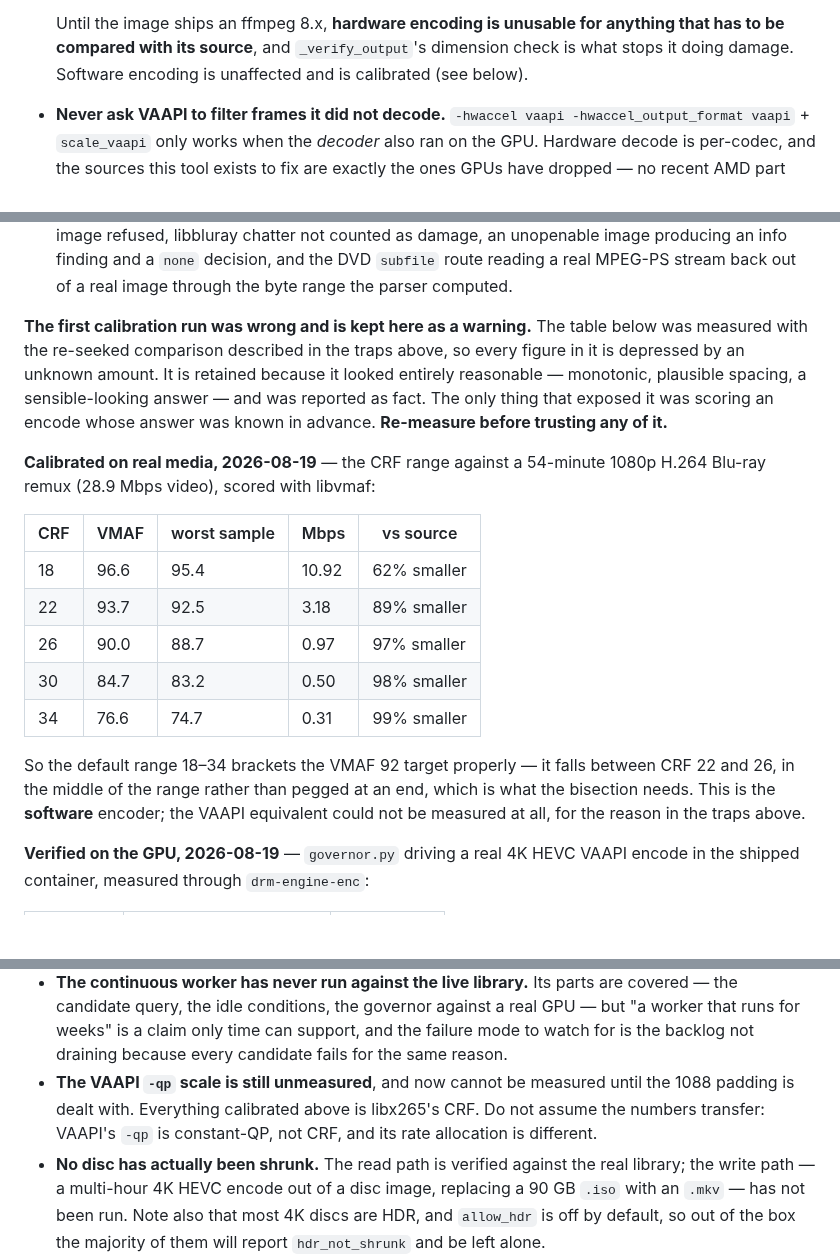
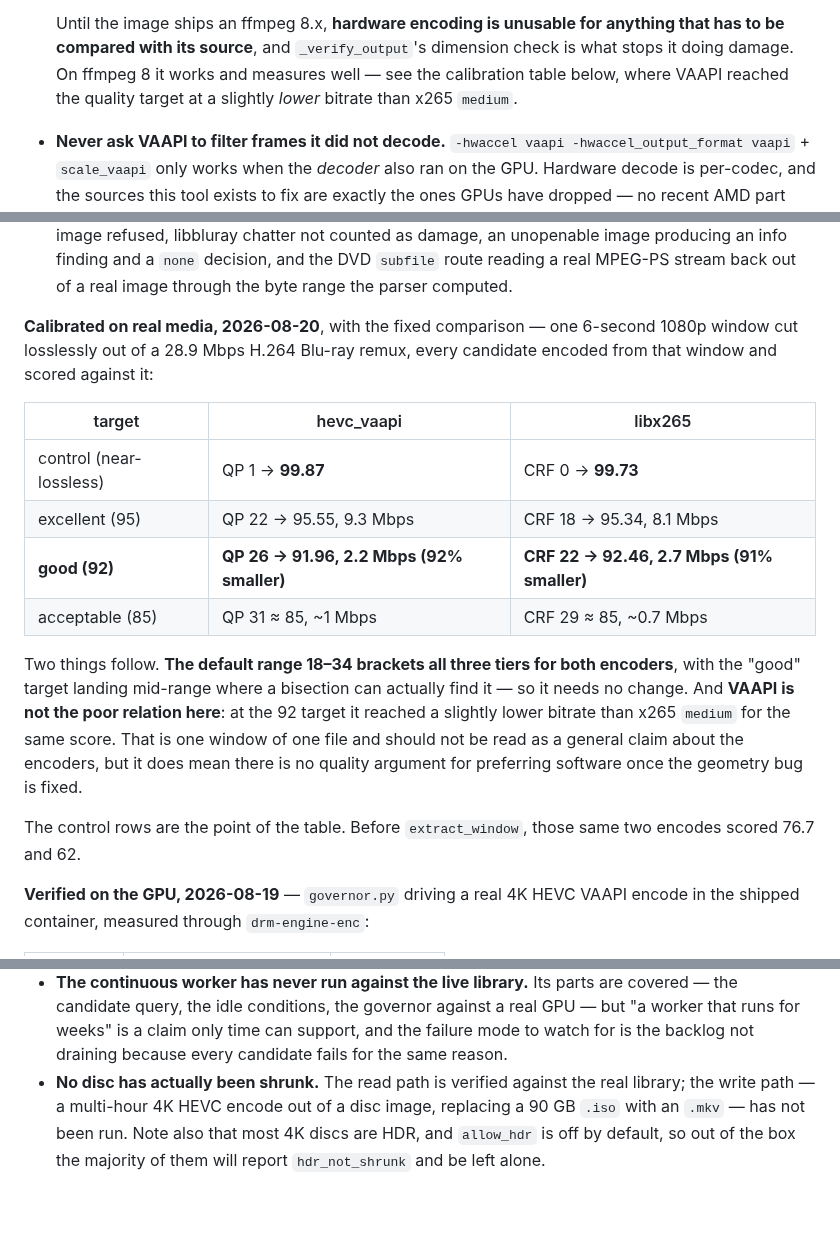
Before and after one commit to stoatworks-labs/unfuckarr, a Markdown page: AGENTS.md, 3 parts joined by grey strips. GitHub-like rendering; blank space fills up the shorter version.

Commit message:
Measure both encoder curves with a comparison that works
Re-ran the calibration now that samples are scored against a losslessly
extracted window rather than a re-seeked source. The control rows are the
reason to believe the rest: QP 1 scores 99.87 and CRF 0 scores 99.73, where the
old method gave 76.7 and 62 for those same two encodes.

Two useful results.

The default range 18-34 brackets all three quality tiers for both encoders,
with the "good" target landing mid-range where a bisection can find it. No
change needed - which is worth having established, because the previous
answer to that question came from the broken measurement.

And VAAPI is not the poor relation. At the 92 target it reached 2.2 Mbps
against x265 medium's 2.7 Mbps for the same score, on a 28.9 Mbps source. That
is one window of one file and is not a general claim about the encoders, but it
does mean there is no quality argument for preferring software once the 1088
geometry bug is out of the way - which ffmpeg 8 fixes.

The old table is gone rather than kept as a warning; the warning now lives on
the trap itself, where someone changing the comparison will actually read it.

Co-Authored-By: Claude Opus 5 <noreply@anthropic.com>

```diff
--- a/AGENTS.md
+++ b/AGENTS.md
@@ -252,7 +252,8 @@ Break any of these and the failure is quiet and expensive.
 
   Until the image ships an ffmpeg 8.x, **hardware encoding is unusable for anything that has to
   be compared with its source**, and `_verify_output`'s dimension check is what stops it doing
-  damage. Software encoding is unaffected and is calibrated (see below).
+  damage. On ffmpeg 8 it works and measures well — see the calibration table below, where VAAPI
+  reached the quality target at a slightly *lower* bitrate than x265 `medium`.
 - **Never ask VAAPI to filter frames it did not decode.** `-hwaccel vaapi
   -hwaccel_output_format vaapi` + `scale_vaapi` only works when the *decoder* also ran on the
   GPU. Hardware decode is per-codec, and the sources this tool exists to fix are exactly the ones
@@ -370,28 +371,26 @@ has run", and this project has now been wrong about that once.
   an info finding and a `none` decision, and the DVD `subfile` route reading a real MPEG-PS
   stream back out of a real image through the byte range the parser computed.
 
-**The first calibration run was wrong and is kept here as a warning.** The table below was
-measured with the re-seeked comparison described in the traps above, so every figure in it is
-depressed by an unknown amount. It is retained because it looked entirely reasonable — monotonic,
-plausible spacing, a sensible-looking answer — and was reported as fact. The only thing that
-exposed it was scoring an encode whose answer was known in advance. **Re-measure before trusting
-any of it.**
+**Calibrated on real media, 2026-08-20**, with the fixed comparison — one 6-second 1080p window
+cut losslessly out of a 28.9 Mbps H.264 Blu-ray remux, every candidate encoded from that window
+and scored against it:
 
-**Calibrated on real media, 2026-08-19** — the CRF range against a 54-minute 1080p H.264
-Blu-ray remux (28.9 Mbps video), scored with libvmaf:
+| target | hevc_vaapi | libx265 |
+|---|---|---|
+| control (near-lossless) | QP 1 → **99.87** | CRF 0 → **99.73** |
+| excellent (95) | QP 22 → 95.55, 9.3 Mbps | CRF 18 → 95.34, 8.1 Mbps |
+| **good (92)** | **QP 26 → 91.96, 2.2 Mbps (92% smaller)** | **CRF 22 → 92.46, 2.7 Mbps (91% smaller)** |
+| acceptable (85) | QP 31 ≈ 85, ~1 Mbps | CRF 29 ≈ 85, ~0.7 Mbps |
 
-| CRF | VMAF | worst sample | Mbps | vs source |
-|---|---|---|---|---|
-| 18 | 96.6 | 95.4 | 10.92 | 62% smaller |
-| 22 | 93.7 | 92.5 | 3.18 | 89% smaller |
-| 26 | 90.0 | 88.7 | 0.97 | 97% smaller |
-| 30 | 84.7 | 83.2 | 0.50 | 98% smaller |
-| 34 | 76.6 | 74.7 | 0.31 | 99% smaller |
+Two things follow. **The default range 18–34 brackets all three tiers for both encoders**, with
+the "good" target landing mid-range where a bisection can actually find it — so it needs no
+change. And **VAAPI is not the poor relation here**: at the 92 target it reached a slightly lower
+bitrate than x265 `medium` for the same score. That is one window of one file and should not be
+read as a general claim about the encoders, but it does mean there is no quality argument for
+preferring software once the geometry bug is fixed.
 
-So the default range 18–34 brackets the VMAF 92 target properly — it falls between CRF 22 and
-26, in the middle of the range rather than pegged at an end, which is what the bisection needs.
-This is the **software** encoder; the VAAPI equivalent could not be measured at all, for the
-reason in the traps above.
+The control rows are the point of the table. Before `extract_window`, those same two encodes
+scored 76.7 and 62.
 
 **Verified on the GPU, 2026-08-19** — `governor.py` driving a real 4K HEVC VAAPI encode in the
 shipped container, measured through `drm-engine-enc`:
@@ -433,9 +432,6 @@ container's own ffmpeg:
   candidate query, the idle conditions, the governor against a real GPU — but "a worker that runs
   for weeks" is a claim only time can support, and the failure mode to watch for is the backlog
   not draining because every candidate fails for the same reason.
-- **The VAAPI `-qp` scale is still unmeasured**, and now cannot be measured until the 1088
-  padding is dealt with. Everything calibrated above is libx265's CRF. Do not assume the numbers
-  transfer: VAAPI's `-qp` is constant-QP, not CRF, and its rate allocation is different.
 - **No disc has actually been shrunk.** The read path is verified against the real library; the
   write path — a multi-hour 4K HEVC encode out of a disc image, replacing a 90 GB `.iso` with an
   `.mkv` — has not been run. Note also that most 4K discs are HDR, and `allow_hdr` is off by
```
